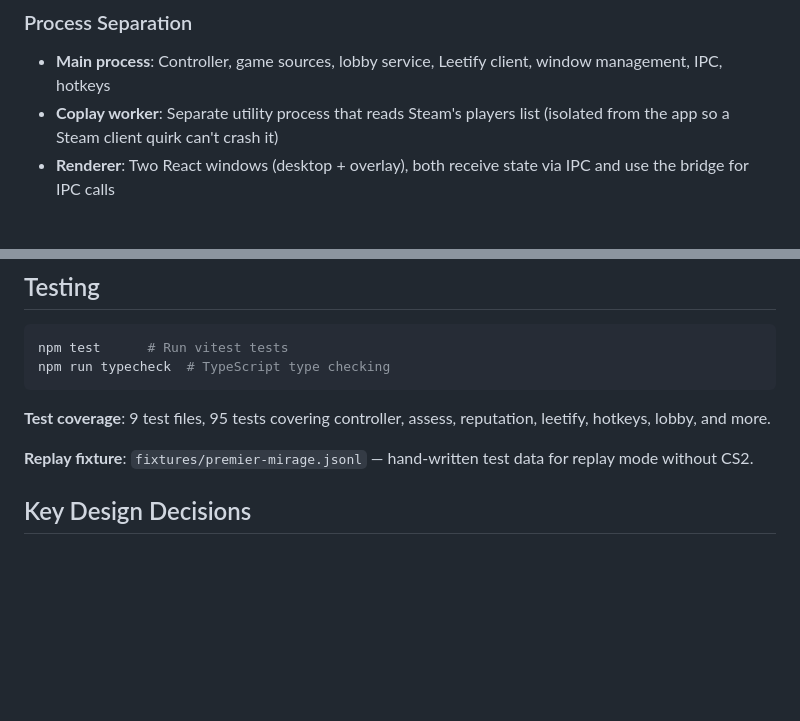
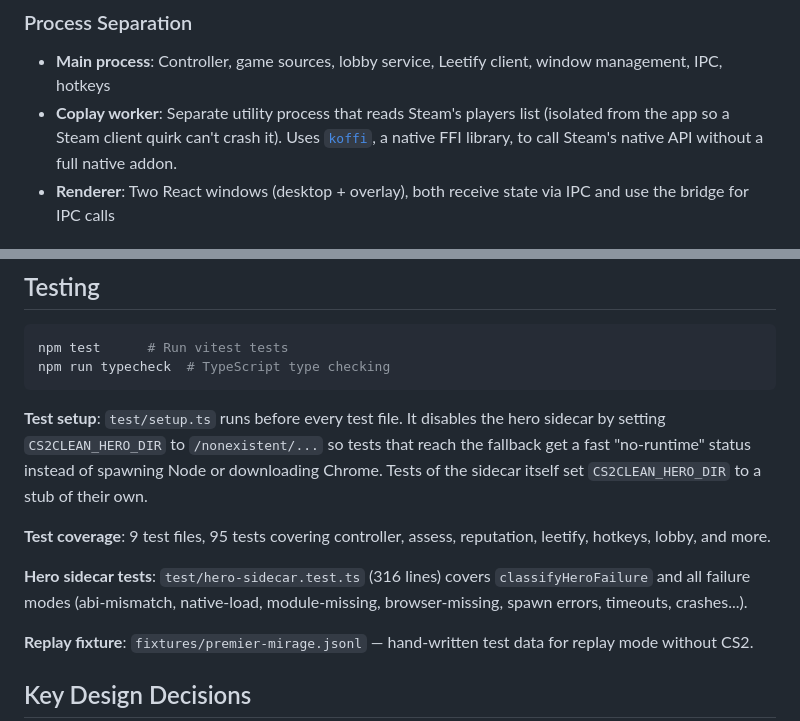
Before and after one commit to papelblume/cs2clean, a Markdown page: docs/DESIGN.md, 2 parts joined by grey strips. Rendered like a GitHub page; blank space fills up the shorter version.

````diff
--- a/docs/DESIGN.md
+++ b/docs/DESIGN.md
@@ -42,7 +42,7 @@ The app does not look at demos and makes no accusations. Treat a flag as "worth
 ### Process Separation
 
 - **Main process**: Controller, game sources, lobby service, Leetify client, window management, IPC, hotkeys
-- **Coplay worker**: Separate utility process that reads Steam's players list (isolated from the app so a Steam client quirk can't crash it)
+- **Coplay worker**: Separate utility process that reads Steam's players list (isolated from the app so a Steam client quirk can't crash it). Uses [`koffi`](https://github.com/felixge/node-koffi), a native FFI library, to call Steam's native API without a full native addon.
 - **Renderer**: Two React windows (desktop + overlay), both receive state via IPC and use the bridge for IPC calls
 
 ## Components
@@ -290,7 +308,14 @@ npm test      # Run vitest tests
 npm run typecheck  # TypeScript type checking
 ```
 
+**Test setup**: `test/setup.ts` runs before every test file. It disables the hero sidecar by setting
+`CS2CLEAN_HERO_DIR` to `/nonexistent/...` so tests that reach the fallback get a fast "no-runtime" status instead of
+spawning Node or downloading Chrome. Tests of the sidecar itself set `CS2CLEAN_HERO_DIR` to a stub of their own.
+
 **Test coverage**: 9 test files, 95 tests covering controller, assess, reputation, leetify, hotkeys, lobby, and more.
+
+**Hero sidecar tests**: `test/hero-sidecar.test.ts` (316 lines) covers `classifyHeroFailure` and all failure modes
+(abi-mismatch, native-load, module-missing, browser-missing, spawn errors, timeouts, crashes...).
 
 **Replay fixture**: `fixtures/premier-mirage.jsonl` — hand-written test data for replay mode without CS2.
 
````
Also changed, not shown: other parts of docs/DESIGN.md (+21 -3 lines), README.md (+20 -0 lines).
